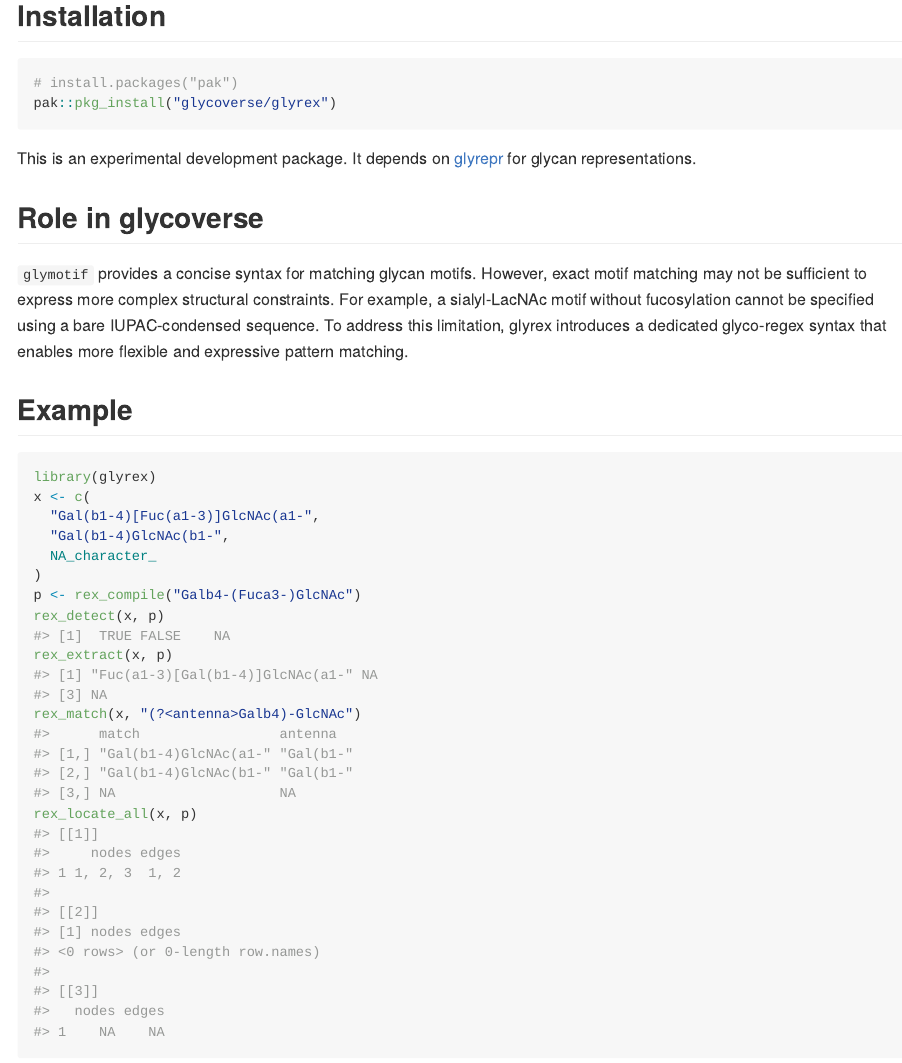
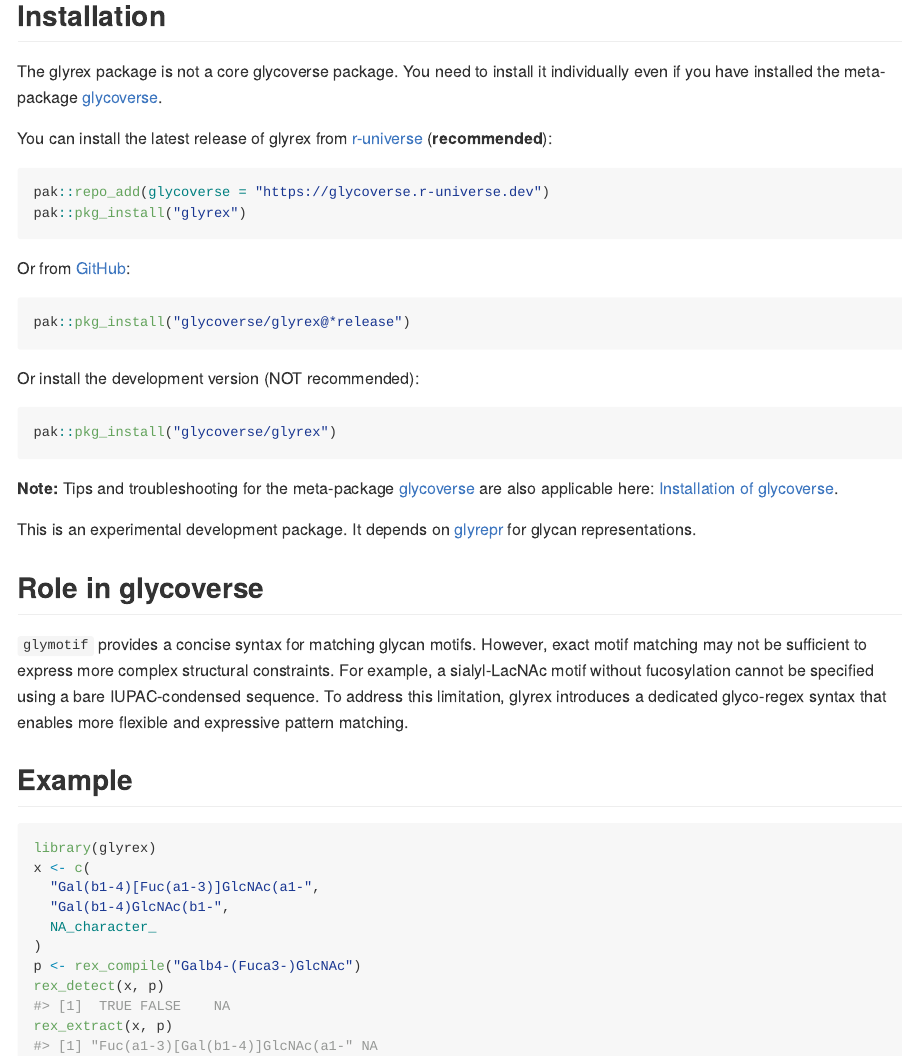
Before and after one commit to glycoverse/glyrex, an R Markdown document (README.Rmd): the page in a window 1100 px wide, from 190 px down. The pictures show the output file README.md that the author committed with the source, drawn offline in the style of GitHub; badge pictures from the web are left out.

Commit message:
chore: align README installation guide with glycoverse

````diff
--- a/README.Rmd
+++ b/README.Rmd
@@ -32,10 +32,30 @@ way for glycan substructure analysis than [glymotif](https://github.com/glycover
 
 ## Installation
 
-``` r
-# install.packages("pak")
+The glyrex package is not a core glycoverse package.
+You need to install it individually even if you have installed the meta-package [glycoverse](https://github.com/glycoverse/glycoverse).
+
+You can install the latest release of glyrex from [r-universe](https://glycoverse.r-universe.dev/glyrex) (**recommended**):
+
+```r
+pak::repo_add(glycoverse = "https://glycoverse.r-universe.dev")
+pak::pkg_install("glyrex")
+```
+
+Or from [GitHub](https://github.com/glycoverse/glyrex):
+
+```r
+pak::pkg_install("glycoverse/glyrex@*release")
+```
+
+Or install the development version (NOT recommended):
+
+```r
 pak::pkg_install("glycoverse/glyrex")
 ```
+
+**Note:** Tips and troubleshooting for the meta-package [glycoverse](https://github.com/glycoverse/glycoverse)
+are also applicable here: [Installation of glycoverse](https://github.com/glycoverse/glycoverse#installation).
 
 This is an experimental development package. It depends on
 [glyrepr](https://glycoverse.github.io/glyrepr/) for glycan representations.
````
Also changed, not shown: README.md.
